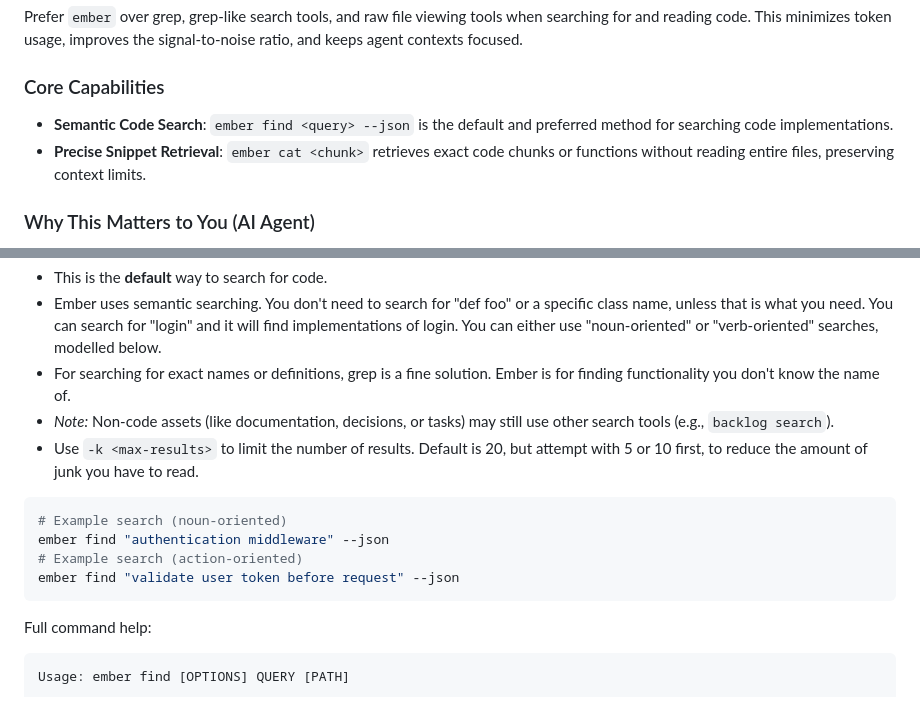
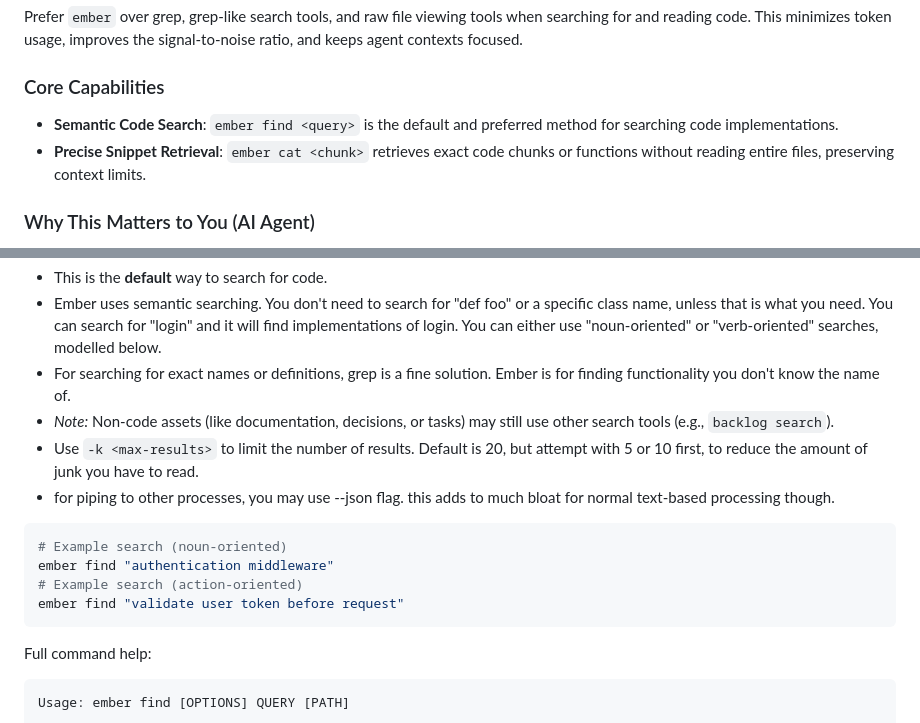
Before and after one commit to CharlieMcVicker/chr-ocr, a Markdown page: .agents/rules/file-searching-and-reading.md, 2 parts joined by grey strips. Rendered like a GitHub page.

Commit message:
update ember rules again

````diff
--- a/.agents/rules/file-searching-and-reading.md
+++ b/.agents/rules/file-searching-and-reading.md
@@ -14,7 +14,7 @@ Prefer `ember` over grep, grep-like search tools, and raw file viewing tools whe
 
 ### Core Capabilities
 
-- **Semantic Code Search**: `ember find <query> --json` is the default and preferred method for searching code implementations.
+- **Semantic Code Search**: `ember find <query>` is the default and preferred method for searching code implementations.
 - **Precise Snippet Retrieval**: `ember cat <chunk>` retrieves exact code chunks or functions without reading entire files, preserving context limits.
 
 ### Why This Matters to You (AI Agent)
@@ -36,12 +36,13 @@ Use `ember find <query> <directory?> -k <num_results>` to search the codebase.
 - For searching for exact names or definitions, grep is a fine solution. Ember is for finding functionality you don't know the name of.
 - _Note:_ Non-code assets (like documentation, decisions, or tasks) may still use other search tools (e.g., `backlog search`).
 - Use `-k <max-results>` to limit the number of results. Default is 20, but attempt with 5 or 10 first, to reduce the amount of junk you have to read.
+- for piping to other processes, you may use --json flag. this adds to much bloat for normal text-based processing though.
 
 ```bash
 # Example search (noun-oriented)
-ember find "authentication middleware" --json
+ember find "authentication middleware"
 # Example search (action-oriented)
-ember find "validate user token before request" --json
+ember find "validate user token before request"
 ```
 
 Full command help:
````
